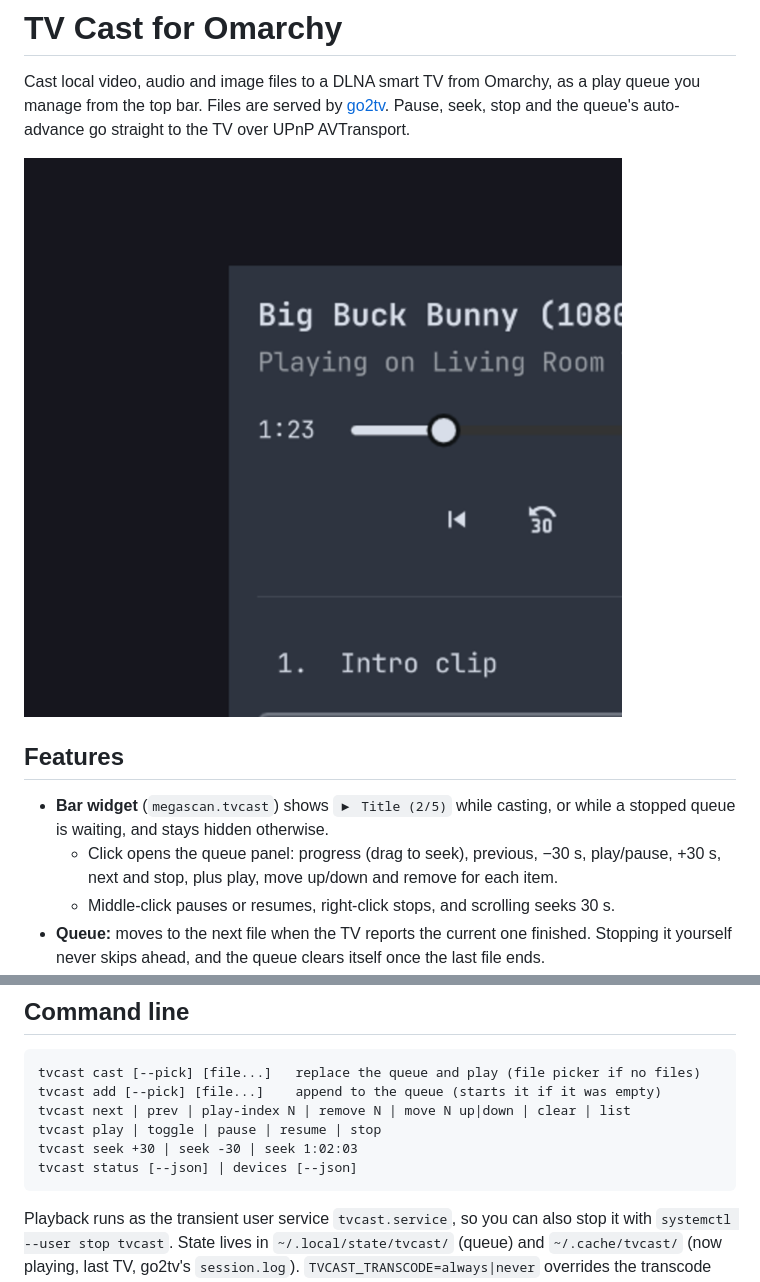
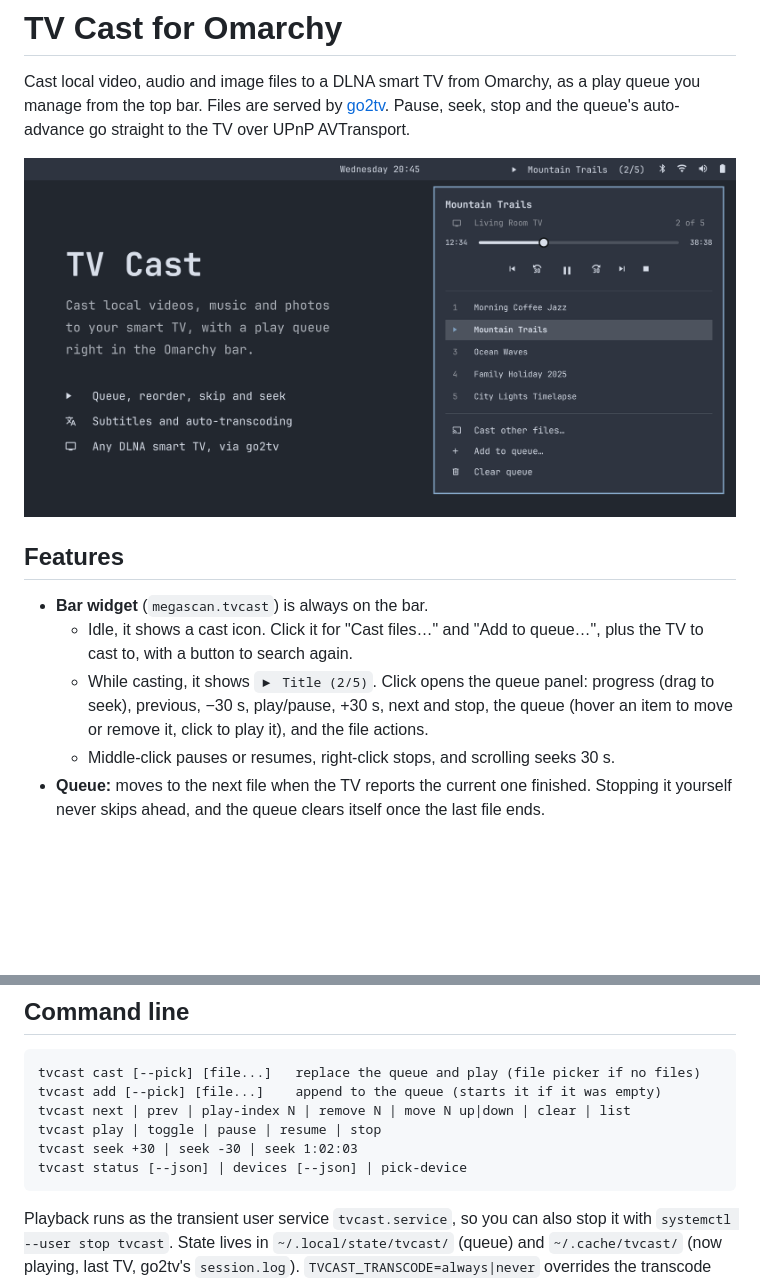
Before and after one commit to megascan/omarchy-tvcast, a Markdown page: README.md, 2 parts joined by grey strips. GitHub-like rendering; pictures changed too: preview.png; blank space fills up the shorter version.

````diff
--- a/README.md
+++ b/README.md
@@ -9,10 +9,12 @@ auto-advance go straight to the TV over UPnP AVTransport.
 
 ## Features
 
-- **Bar widget** (`megascan.tvcast`) shows `▶ Title (2/5)` while casting, or while
-  a stopped queue is waiting, and stays hidden otherwise.
-  - Click opens the queue panel: progress (drag to seek), previous, −30 s,
-    play/pause, +30 s, next and stop, plus play, move up/down and remove for each item.
+- **Bar widget** (`megascan.tvcast`) is always on the bar.
+  - Idle, it shows a cast icon. Click it for "Cast files…" and "Add to queue…", plus
+    the TV to cast to, with a button to search again.
+  - While casting, it shows `▶ Title (2/5)`. Click opens the queue panel: progress
+    (drag to seek), previous, −30 s, play/pause, +30 s, next and stop, the queue (hover
+    an item to move or remove it, click to play it), and the file actions.
   - Middle-click pauses or resumes, right-click stops, and scrolling seeks 30 s.
 - **Queue:** moves to the next file when the TV reports the current one finished.
   Stopping it yourself never skips ahead, and the queue clears itself once the last file ends.
@@ -77,7 +79,7 @@ tvcast add [--pick] [file...]    append to the queue (starts it if it was empty)
 tvcast next | prev | play-index N | remove N | move N up|down | clear | list
 tvcast play | toggle | pause | resume | stop
 tvcast seek +30 | seek -30 | seek 1:02:03
-tvcast status [--json] | devices [--json]
+tvcast status [--json] | devices [--json] | pick-device
 ```
 
 Playback runs as the transient user service `tvcast.service`, so you can also stop
````
Also changed, not shown: AGENTS.md (added, +32 -0 lines), 3 other files.
